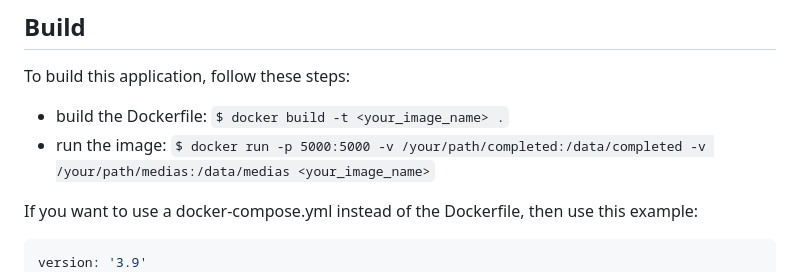
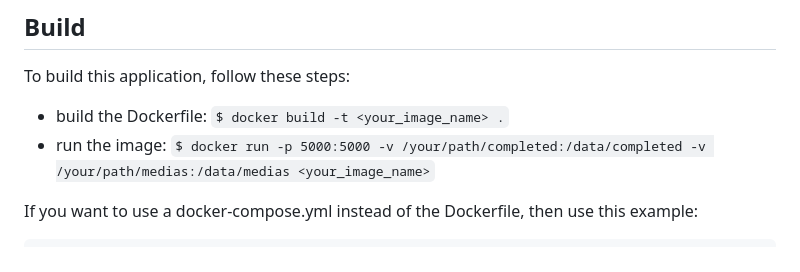
Before and after one commit to garnajee/removarr, a Markdown page: README.md, the part around the change. GitHub-like rendering.

Commit message:
remove version line, obsolete

````diff
--- a/README.md
+++ b/README.md
@@ -168,7 +168,6 @@ To build this application, follow these steps:
 If you want to use a docker-compose.yml instead of the Dockerfile, then use this example:
 
 ```yml
-version: '3.9'
 services:
   removarr:
     build: .
````
